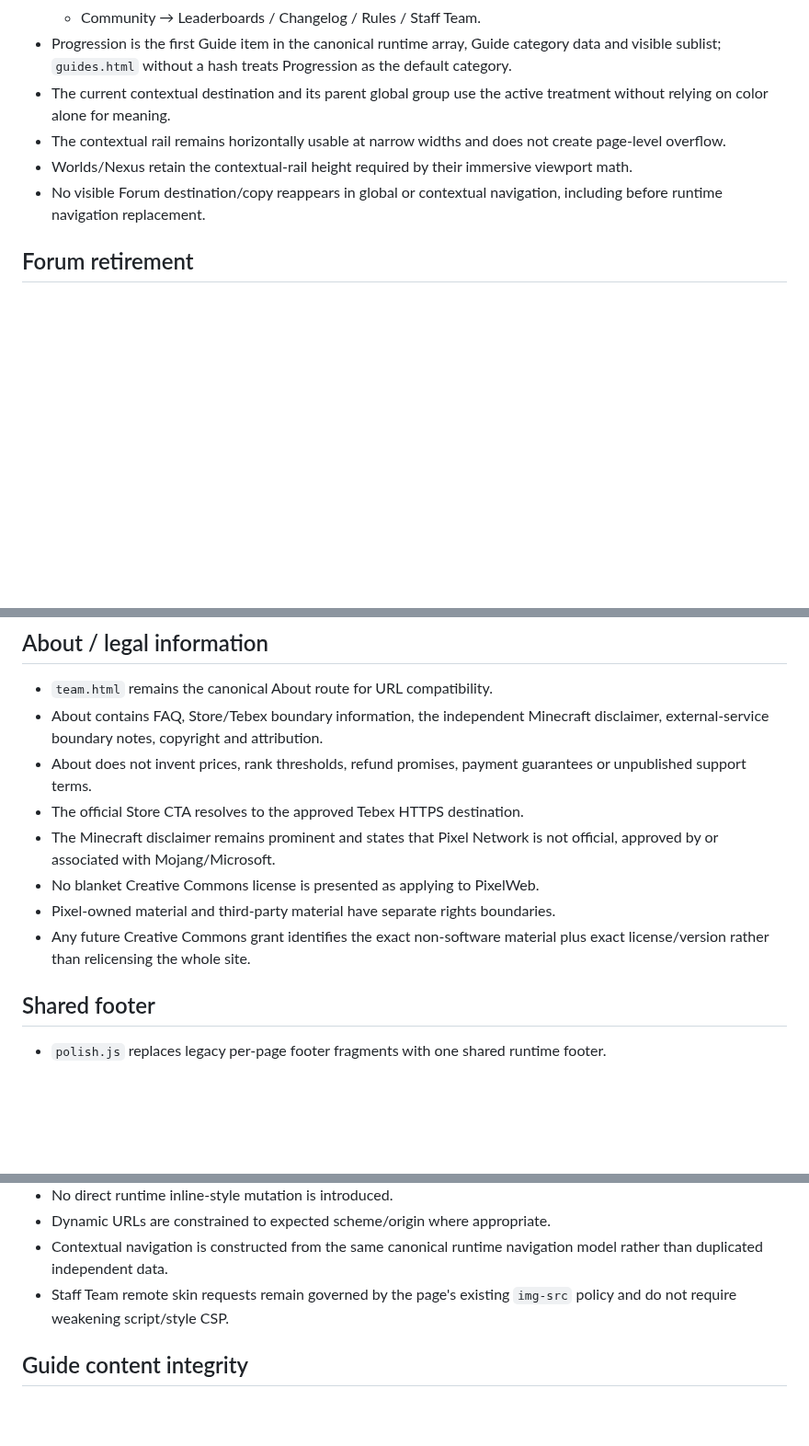
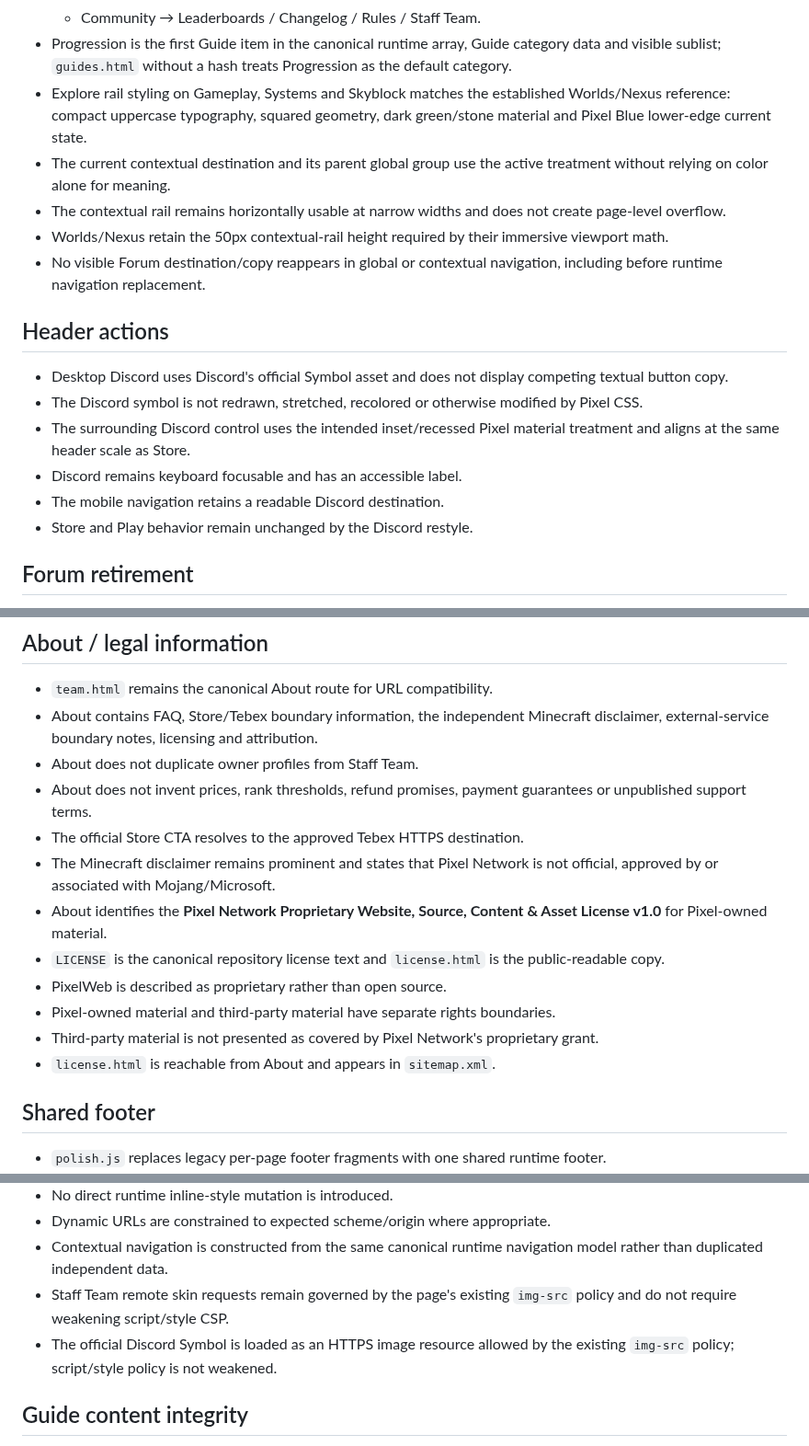
Before and after one commit to xKlezee/PixelWeb, a Markdown page: docs/QA-SECURITY-CHECKLIST.md, 3 parts joined by grey strips. Shown at 92% size. Rendered like a GitHub page; blank space fills up the shorter version.

Commit message:
Update QA for canonical Explore chrome and proprietary license

```diff
--- a/docs/QA-SECURITY-CHECKLIST.md
+++ b/docs/QA-SECURITY-CHECKLIST.md
@@ -39,10 +39,20 @@ A configured control is not a passed control. Record the actual result for the e
   - Guide → Progression / Mechanics / Tools / Armor / Specials / Boosts;
   - Community → Leaderboards / Changelog / Rules / Staff Team.
 - Progression is the first Guide item in the canonical runtime array, Guide category data and visible sublist; `guides.html` without a hash treats Progression as the default category.
+- Explore rail styling on Gameplay, Systems and Skyblock matches the established Worlds/Nexus reference: compact uppercase typography, squared geometry, dark green/stone material and Pixel Blue lower-edge current state.
 - The current contextual destination and its parent global group use the active treatment without relying on color alone for meaning.
 - The contextual rail remains horizontally usable at narrow widths and does not create page-level overflow.
-- Worlds/Nexus retain the contextual-rail height required by their immersive viewport math.
+- Worlds/Nexus retain the 50px contextual-rail height required by their immersive viewport math.
 - No visible Forum destination/copy reappears in global or contextual navigation, including before runtime navigation replacement.
+
+## Header actions
+
+- Desktop Discord uses Discord's official Symbol asset and does not display competing textual button copy.
+- The Discord symbol is not redrawn, stretched, recolored or otherwise modified by Pixel CSS.
+- The surrounding Discord control uses the intended inset/recessed Pixel material treatment and aligns at the same header scale as Store.
+- Discord remains keyboard focusable and has an accessible label.
+- The mobile navigation retains a readable Discord destination.
+- Store and Play behavior remain unchanged by the Discord restyle.
 
 ## Forum retirement
 
@@ -85,13 +95,17 @@ A configured control is not a passed control. Record the actual result for the e
 ## About / legal information
 
 - `team.html` remains the canonical About route for URL compatibility.
-- About contains FAQ, Store/Tebex boundary information, the independent Minecraft disclaimer, external-service boundary notes, copyright and attribution.
+- About contains FAQ, Store/Tebex boundary information, the independent Minecraft disclaimer, external-service boundary notes, licensing and attribution.
+- About does not duplicate owner profiles from Staff Team.
 - About does not invent prices, rank thresholds, refund promises, payment guarantees or unpublished support terms.
 - The official Store CTA resolves to the approved Tebex HTTPS destination.
 - The Minecraft disclaimer remains prominent and states that Pixel Network is not official, approved by or associated with Mojang/Microsoft.
-- No blanket Creative Commons license is presented as applying to PixelWeb.
+- About identifies the **Pixel Network Proprietary Website, Source, Content & Asset License v1.0** for Pixel-owned material.
+- `LICENSE` is the canonical repository license text and `license.html` is the public-readable copy.
+- PixelWeb is described as proprietary rather than open source.
 - Pixel-owned material and third-party material have separate rights boundaries.
-- Any future Creative Commons grant identifies the exact non-software material plus exact license/version rather than relicensing the whole site.
+- Third-party material is not presented as covered by Pixel Network's proprietary grant.
+- `license.html` is reachable from About and appears in `sitemap.xml`.
 
 ## Shared footer
 
@@ -111,6 +125,7 @@ A configured control is not a passed control. Record the actual result for the e
 - Dynamic URLs are constrained to expected scheme/origin where appropriate.
 - Contextual navigation is constructed from the same canonical runtime navigation model rather than duplicated independent data.
 - Staff Team remote skin requests remain governed by the page's existing `img-src` policy and do not require weakening script/style CSP.
+- The official Discord Symbol is loaded as an HTTPS image resource allowed by the existing `img-src` policy; script/style policy is not weakened.
 
 ## Guide content integrity
 
```
Also changed, not shown: other parts of docs/QA-SECURITY-CHECKLIST.md (+7 -3 lines).
